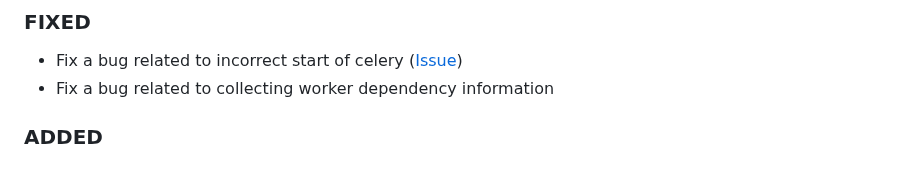
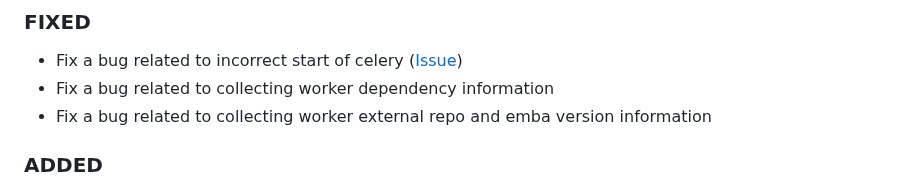
Before and after one commit to e-m-b-a/embark, a Markdown page: CHANGELOG.md, the part around the change. Drawn GitHub-style.

Commit message:
add changelog entry
Signed-off-by: ashiven <nevisha@pm.me>

```diff
--- a/CHANGELOG.md
+++ b/CHANGELOG.md
@@ -6,6 +6,7 @@
 
 - Fix a bug related to incorrect start of celery ([Issue](https://github.com/orgs/amosproj/projects/79/views/2?pane=issue&itemId=115359765&issue=amosproj%7Camos2025ss01-embark-orchestration-framework%7C79))
 - Fix a bug related to collecting worker dependency information
+- Fix a bug related to collecting worker external repo and emba version information
 
 ### ADDED
 
```
